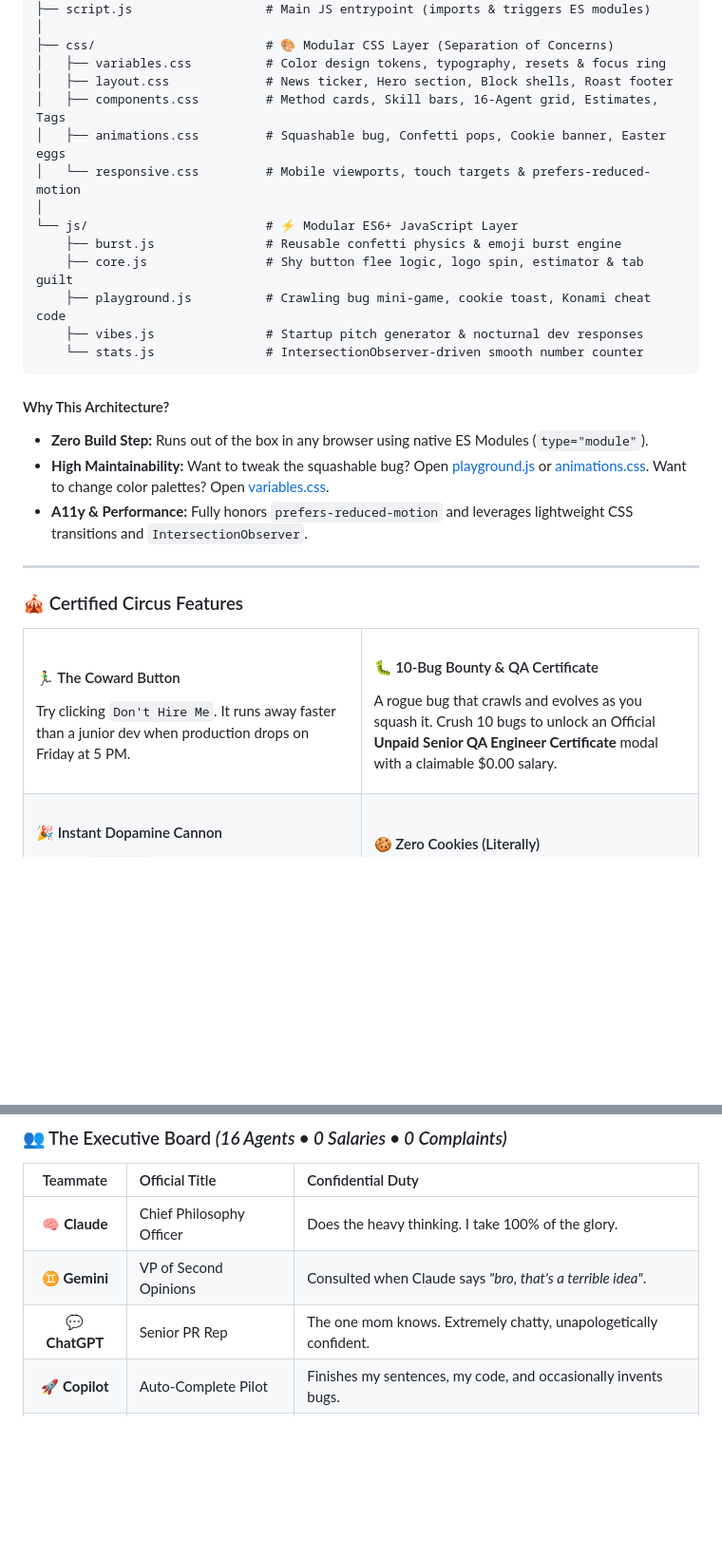
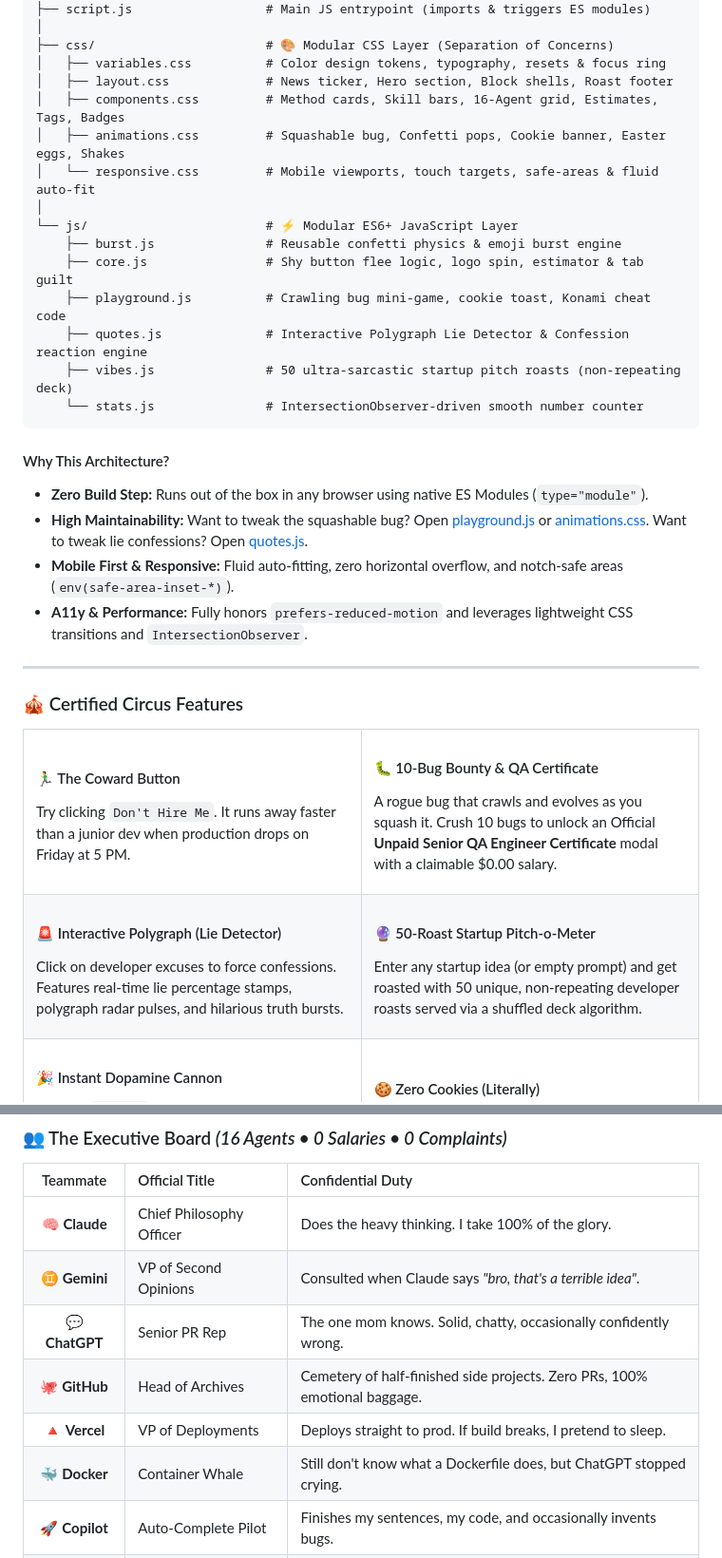
Before and after one commit to kaileyventures/YallahHabibi, a Markdown page: README.md, 2 parts joined by grey strips. Shown at 95% size. GitHub-like rendering; blank space fills up the shorter version.

Commit message:
docs: update README with new project features, file structure, and agent roles

````diff
--- a/README.md
+++ b/README.md
@@ -46,21 +46,23 @@ YallahHabibi/
 ├── css/                       # 🎨 Modular CSS Layer (Separation of Concerns)
 │   ├── variables.css          # Color design tokens, typography, resets & focus ring
 │   ├── layout.css             # News ticker, Hero section, Block shells, Roast footer
-│   ├── components.css         # Method cards, Skill bars, 16-Agent grid, Estimates, Tags
-│   ├── animations.css         # Squashable bug, Confetti pops, Cookie banner, Easter eggs
-│   └── responsive.css         # Mobile viewports, touch targets & prefers-reduced-motion
+│   ├── components.css         # Method cards, Skill bars, 16-Agent grid, Estimates, Tags, Badges
+│   ├── animations.css         # Squashable bug, Confetti pops, Cookie banner, Easter eggs, Shakes
+│   └── responsive.css         # Mobile viewports, touch targets, safe-areas & fluid auto-fit
 │
 └── js/                        # ⚡ Modular ES6+ JavaScript Layer
     ├── burst.js               # Reusable confetti physics & emoji burst engine
     ├── core.js                # Shy button flee logic, logo spin, estimator & tab guilt
     ├── playground.js          # Crawling bug mini-game, cookie toast, Konami cheat code
-    ├── vibes.js               # Startup pitch generator & nocturnal dev responses
+    ├── quotes.js              # Interactive Polygraph Lie Detector & Confession reaction engine
+    ├── vibes.js               # 50 ultra-sarcastic startup pitch roasts (non-repeating deck)
     └── stats.js               # IntersectionObserver-driven smooth number counter
 ```
 
 #### Why This Architecture?
 * **Zero Build Step:** Runs out of the box in any browser using native ES Modules (`type="module"`).
-* **High Maintainability:** Want to tweak the squashable bug? Open [playground.js](file:///h:/My%20Drive/Dev%20Work/YallahHabibi/js/playground.js) or [animations.css](file:///h:/My%20Drive/Dev%20Work/YallahHabibi/css/animations.css). Want to change color palettes? Open [variables.css](file:///h:/My%20Drive/Dev%20Work/YallahHabibi/css/variables.css).
+* **High Maintainability:** Want to tweak the squashable bug? Open [playground.js](file:///h:/My%20Drive/Dev%20Work/YallahHabibi/js/playground.js) or [animations.css](file:///h:/My%20Drive/Dev%20Work/YallahHabibi/css/animations.css). Want to tweak lie confessions? Open [quotes.js](file:///h:/My%20Drive/Dev%20Work/YallahHabibi/js/quotes.js).
+* **Mobile First & Responsive:** Fluid auto-fitting, zero horizontal overflow, and notch-safe areas (`env(safe-area-inset-*)`).
 * **A11y & Performance:** Fully honors `prefers-reduced-motion` and leverages lightweight CSS transitions and `IntersectionObserver`.
 
 ---
@@ -76,6 +78,16 @@ YallahHabibi/
     <td width="50%">
       <h4>🐛 10-Bug Bounty & QA Certificate</h4>
       <p>A rogue bug that crawls and evolves as you squash it. Crush 10 bugs to unlock an Official <b>Unpaid Senior QA Engineer Certificate</b> modal with a claimable $0.00 salary.</p>
+    </td>
+  </tr>
+  <tr>
+    <td width="50%">
+      <h4>🚨 Interactive Polygraph (Lie Detector)</h4>
+      <p>Click on developer excuses to force confessions. Features real-time lie percentage stamps, polygraph radar pulses, and hilarious truth bursts.</p>
+    </td>
+    <td width="50%">
+      <h4>🔮 50-Roast Startup Pitch-o-Meter</h4>
+      <p>Enter any startup idea (or empty prompt) and get roasted with 50 unique, non-repeating developer roasts served via a shuffled deck algorithm.</p>
     </td>
   </tr>
   <tr>
@@ -145,7 +158,10 @@ YallahHabibi/
 | :---: | :--- | :--- |
 | 🧠 **Claude** | Chief Philosophy Officer | Does the heavy thinking. I take 100% of the glory. |
 | ♊ **Gemini** | VP of Second Opinions | Consulted when Claude says *"bro, that's a terrible idea"*. |
-| 💬 **ChatGPT** | Senior PR Rep | The one mom knows. Extremely chatty, unapologetically confident. |
+| 💬 **ChatGPT** | Senior PR Rep | The one mom knows. Solid, chatty, occasionally confidently wrong. |
+| 🐙 **GitHub** | Head of Archives | Cemetery of half-finished side projects. Zero PRs, 100% emotional baggage. |
+| 🔺 **Vercel** | VP of Deployments | Deploys straight to prod. If build breaks, I pretend to sleep. |
+| 🐳 **Docker** | Container Whale | Still don't know what a Dockerfile does, but ChatGPT stopped crying. |
 | 🚀 **Copilot** | Auto-Complete Pilot | Finishes my sentences, my code, and occasionally invents bugs. |
 | ☕ **Coffee** | Principal Engineer | **The ONLY one on payroll.** Without it, the company collapses. |
 
````
Also changed, not shown: other parts of README.md (+1 -0 lines).
